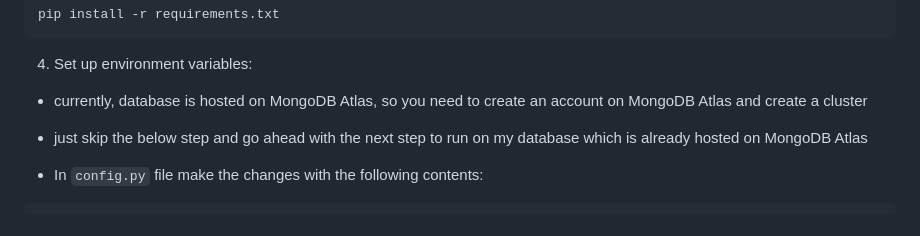
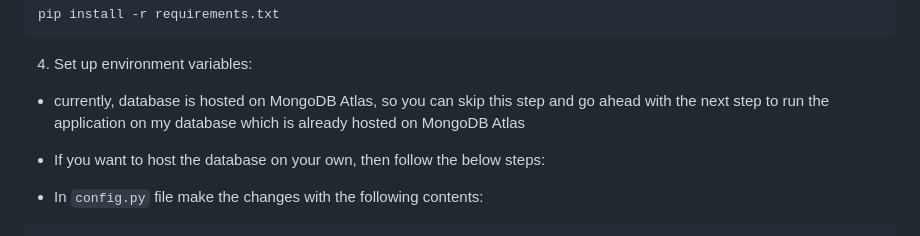
Before and after one commit to SaiSatya16/Assignment-Submission-Portal, a Markdown page: README.md, the part around the change. GitHub-like rendering.

````diff
--- a/README.md
+++ b/README.md
@@ -66,9 +66,8 @@ pip install -r requirements.txt
 
 4. Set up environment variables:
 
-- currently, database is hosted on MongoDB Atlas, so you need to create an account on MongoDB Atlas and create a cluster
-- just skip the below step and go ahead with the next step to run on my database which is already hosted on MongoDB Atlas
-
+- currently, database is hosted on MongoDB Atlas, so you can skip this step and go ahead with the next step to run the application on my database which is already hosted on MongoDB Atlas
+- If you want to host the database on your own, then follow the below steps:
 
 - In `config.py` file make the changes with the following contents:
 ```bash
````
